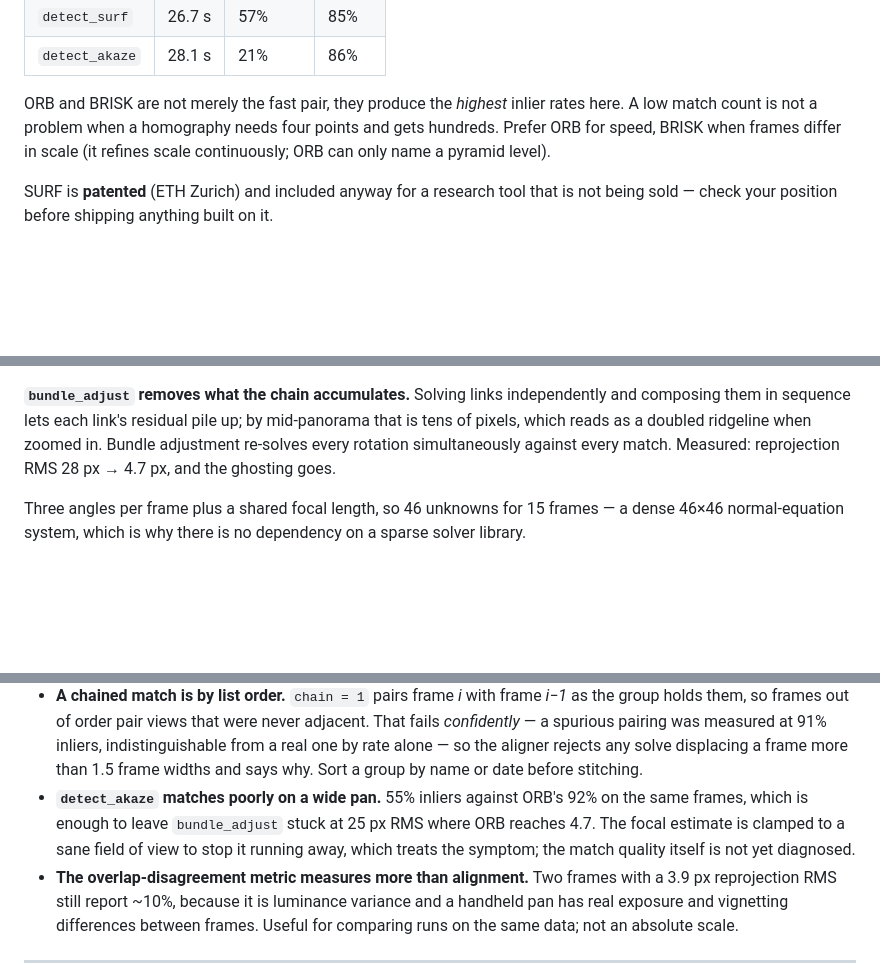
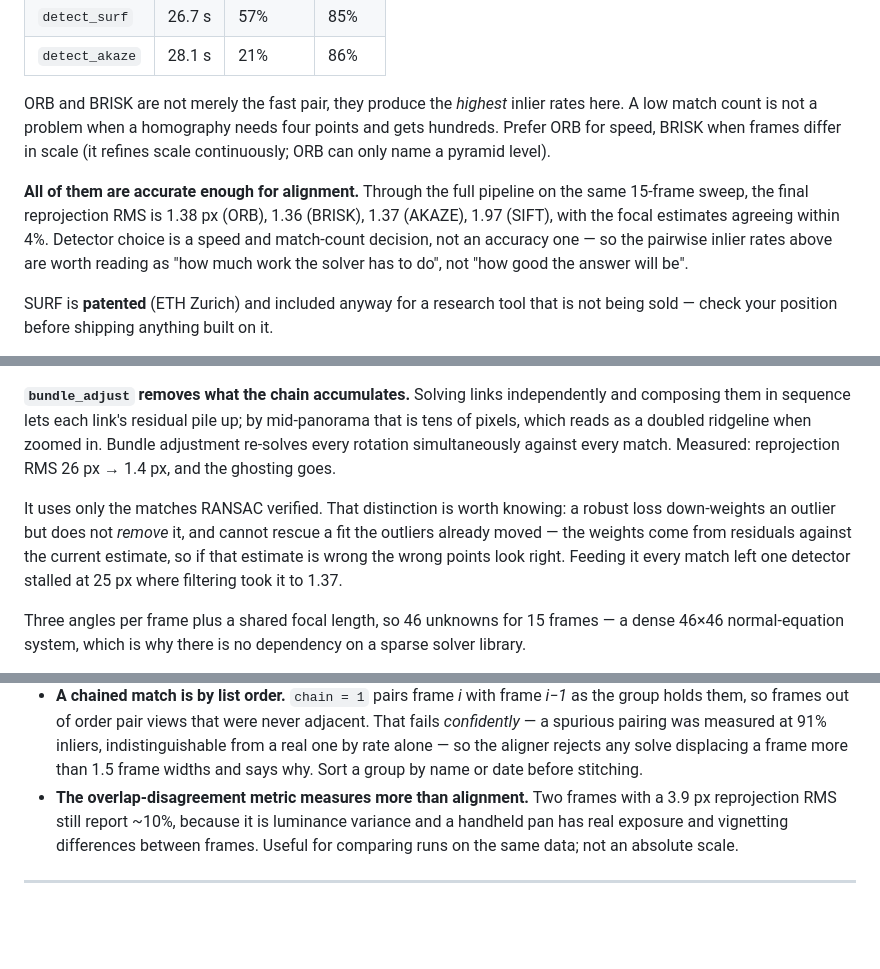
Before and after one commit to tmeekins42/tglab, a Markdown page: README.md, 3 parts joined by grey strips. GitHub-like rendering; blank space fills up the shorter version.

Commit message:
README: two limitations that are no longer true
detect_akaze's poor panorama and the focal clamp that worked around it were
both symptoms of bundle adjustment being fed every match rather than the
geometric inliers. With that fixed, every detector reaches 1.4-2.0 px
reprojection RMS through the full pipeline and the focal estimates agree within
4%, so the entry claiming AKAZE matches poorly is wrong and the clamp it
described is gone.

Adds what the experiment actually established: detector choice is a speed and
match-count decision, not an accuracy one. The pairwise inlier rates in the
table are worth reading as how much work the solver has to do, not how good the
answer will be.

Co-Authored-By: Claude Opus 5 <noreply@anthropic.com>

```diff
--- a/README.md
+++ b/README.md
@@ -336,6 +336,13 @@ rates here. A low match count is not a problem when a homography needs four
 points and gets hundreds. Prefer ORB for speed, BRISK when frames differ in
 scale (it refines scale continuously; ORB can only name a pyramid level).
 
+**All of them are accurate enough for alignment.** Through the full pipeline on
+the same 15-frame sweep, the final reprojection RMS is 1.38 px (ORB), 1.36
+(BRISK), 1.37 (AKAZE), 1.97 (SIFT), with the focal estimates agreeing within
+4%. Detector choice is a speed and match-count decision, not an accuracy one —
+so the pairwise inlier rates above are worth reading as "how much work the
+solver has to do", not "how good the answer will be".
+
 SURF is **patented** (ETH Zurich) and included anyway for a research tool that
 is not being sold — check your position before shipping anything built on it.
 
@@ -361,7 +368,14 @@ opposite holds — see `scripts/align_features.tgl`.
 independently and composing them in sequence lets each link's residual pile up;
 by mid-panorama that is tens of pixels, which reads as a doubled ridgeline when
 zoomed in. Bundle adjustment re-solves every rotation simultaneously against
-every match. Measured: reprojection RMS 28 px → 4.7 px, and the ghosting goes.
+every match. Measured: reprojection RMS 26 px → 1.4 px, and the ghosting goes.
+
+It uses only the matches RANSAC verified. That distinction is worth knowing:
+a robust loss down-weights an outlier but does not *remove* it, and cannot
+rescue a fit the outliers already moved — the weights come from residuals
+against the current estimate, so if that estimate is wrong the wrong points look
+right. Feeding it every match left one detector stalled at 25 px where filtering
+took it to 1.37.
 
 Three angles per frame plus a shared focal length, so 46 unknowns for 15 frames
 — a dense 46×46 normal-equation system, which is why there is no dependency on
@@ -457,11 +471,6 @@ src/
   91% inliers, indistinguishable from a real one by rate alone — so the aligner
   rejects any solve displacing a frame more than 1.5 frame widths and says why.
   Sort a group by name or date before stitching.
-- **`detect_akaze` matches poorly on a wide pan.** 55% inliers against ORB's
-  92% on the same frames, which is enough to leave `bundle_adjust` stuck at
-  25 px RMS where ORB reaches 4.7. The focal estimate is clamped to a sane
-  field of view to stop it running away, which treats the symptom; the match
-  quality itself is not yet diagnosed.
 - **The overlap-disagreement metric measures more than alignment.** Two frames
   with a 3.9 px reprojection RMS still report ~10%, because it is luminance
   variance and a handheld pan has real exposure and vignetting differences
```
